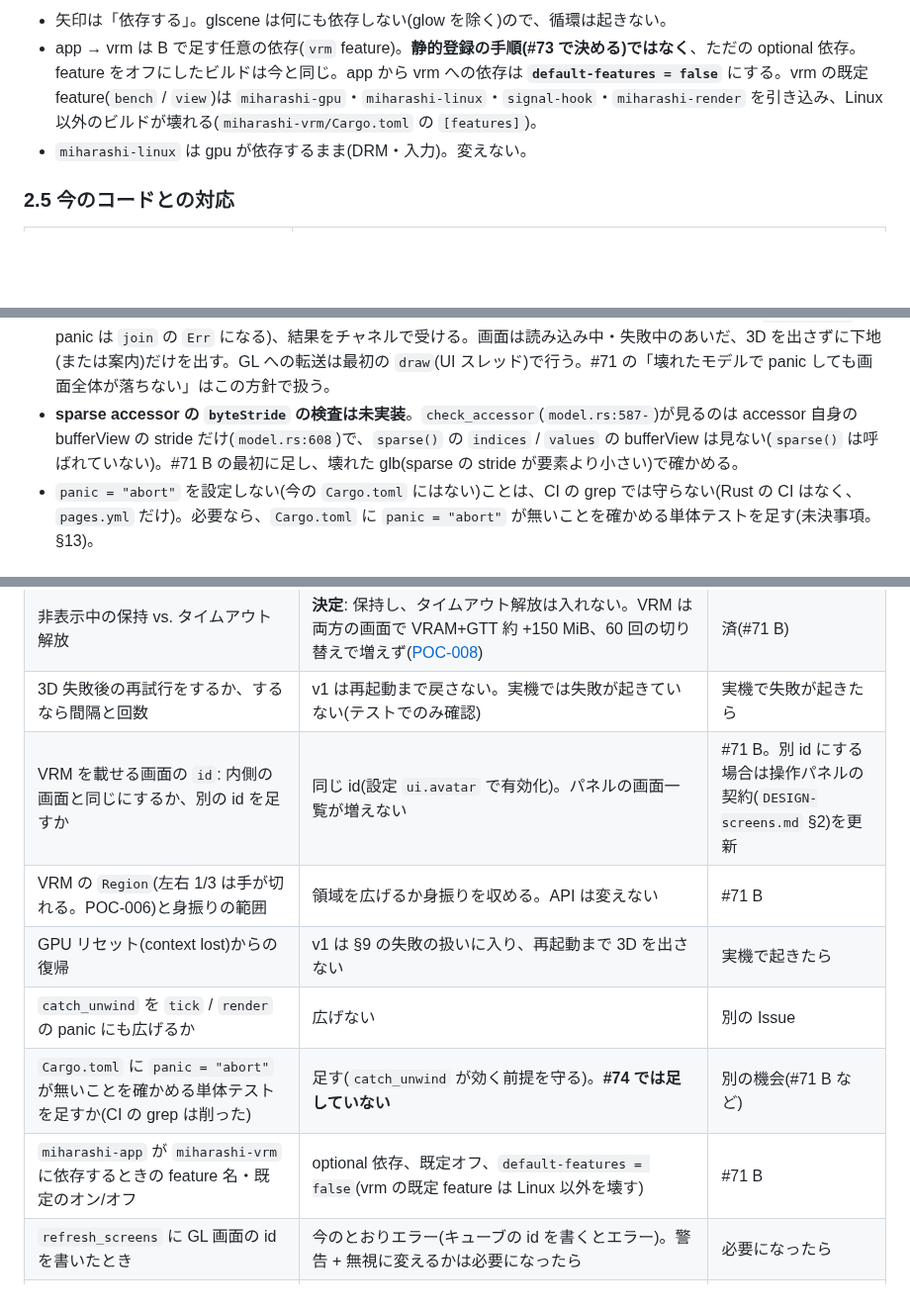
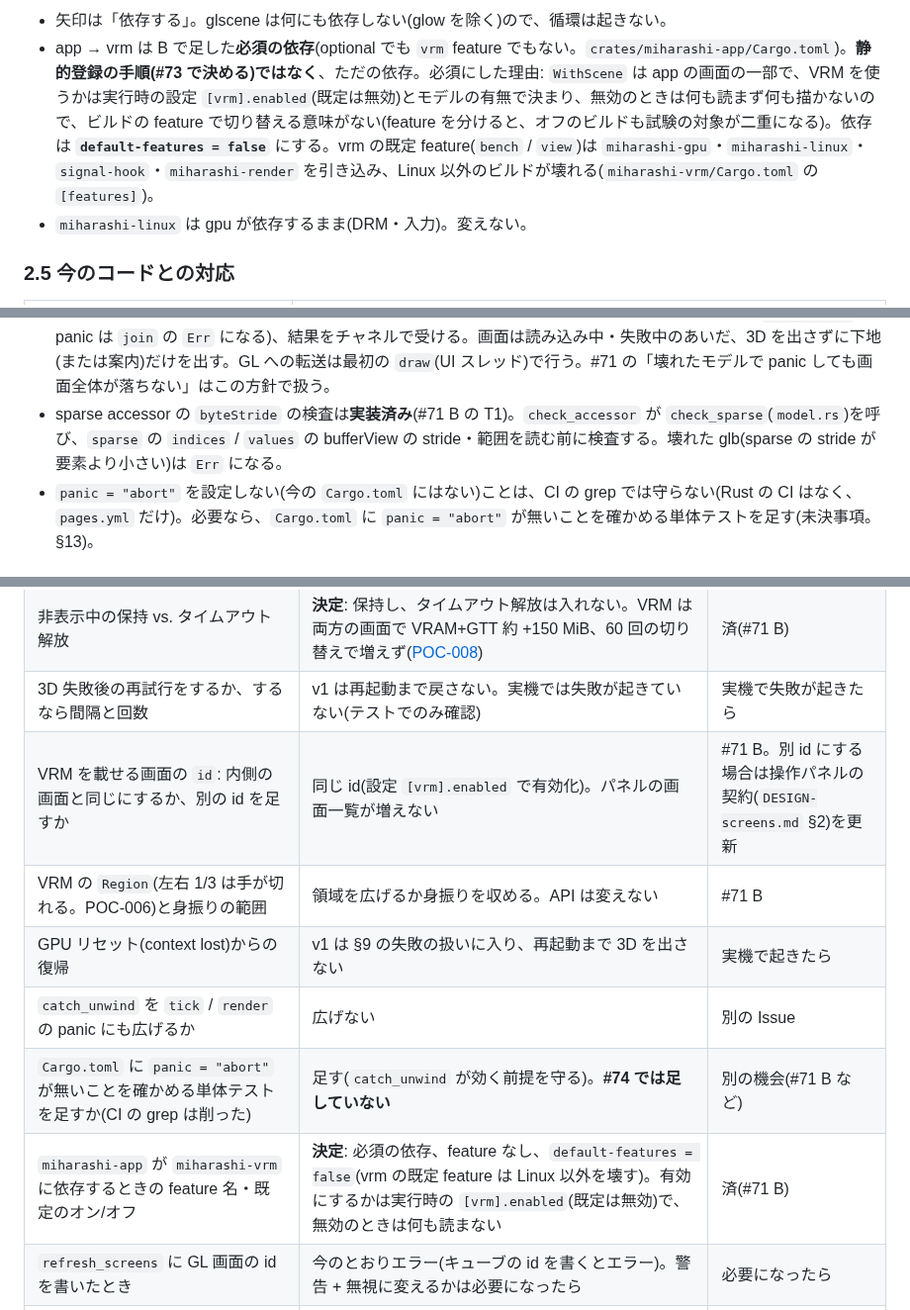
Before and after one commit to ysogabe/miharashi, a Markdown page: docs/DESIGN-screen-plugin-v2.md, 3 parts joined by grey strips. Shown at 99% size. GitHub-like rendering; blank space fills up the shorter version.

Commit message:
docs: 設計書の古い記述(sparse 検査・有効化の設定・vrm への依存)を実装に合わせる (#71)
- sparse accessor の byteStride 検査は T1 で実装済み(未実装と書いていた 2 か所)
- 有効にする設定は ui.avatar でなく [vrm].enabled
- app → vrm は optional 依存・vrm feature でなく必須の依存。VRM を使うかは実行時の設定で決まり、
  無効のときは何も読まないので、ビルドの feature で切り替える意味がないため

Co-Authored-By: Claude Sonnet 5.5 <noreply@anthropic.com>

````diff
--- a/docs/DESIGN-screen-plugin-v2.md
+++ b/docs/DESIGN-screen-plugin-v2.md
@@ -176,7 +176,7 @@ flowchart LR
 ```
 
 - 矢印は「依存する」。glscene は何にも依存しない(glow を除く)ので、循環は起きない。
-- app → vrm は B で足す任意の依存(`vrm` feature)。**静的登録の手順(#73 で決める)ではなく**、ただの optional 依存。feature をオフにしたビルドは今と同じ。app から vrm への依存は **`default-features = false`** にする。vrm の既定 feature(`bench` / `view`)は `miharashi-gpu`・`miharashi-linux`・`signal-hook`・`miharashi-render` を引き込み、Linux 以外のビルドが壊れる(`miharashi-vrm/Cargo.toml` の `[features]`)。
+- app → vrm は B で足した**必須の依存**(optional でも `vrm` feature でもない。`crates/miharashi-app/Cargo.toml`)。**静的登録の手順(#73 で決める)ではなく**、ただの依存。必須にした理由: `WithScene` は app の画面の一部で、VRM を使うかは実行時の設定 `[vrm].enabled`(既定は無効)とモデルの有無で決まり、無効のときは何も読まず何も描かないので、ビルドの feature で切り替える意味がない(feature を分けると、オフのビルドも試験の対象が二重になる)。依存は **`default-features = false`** にする。vrm の既定 feature(`bench` / `view`)は `miharashi-gpu`・`miharashi-linux`・`signal-hook`・`miharashi-render` を引き込み、Linux 以外のビルドが壊れる(`miharashi-vrm/Cargo.toml` の `[features]`)。
 - `miharashi-linux` は gpu が依存するまま(DRM・入力)。変えない。
 
 ### 2.5 今のコードとの対応
@@ -443,7 +443,7 @@ flowchart LR
   - **`force_overlay = true` にし、現在の画面の `invalidate()` を呼ぶ**(必須)。失敗したフレームは `Composite::Gl` で返っていて、次のフレームは `Composite::Photo` / `Agents` / `Canvas` になる。重ね絵・背景を描き直させないと、切り替えのフレームからアラート・メニューが消える(§6.1)。失敗したそのフレームの `Top` は `present_scene` が下地の上に出すので見える。
   - **戻し方(v1)**: 再起動まで戻さない。再試行(例: 5 分後に 1 回、3 回で停止)は v1 に入れず、未決事項にする(§13)。
 - 壊れたモデルなど、CPU 側の失敗の隔離は **GL の外**で行う。モデルの読み込みは別スレッドで行い(`std::thread` の panic は `join` の `Err` になる)、結果をチャネルで受ける。画面は読み込み中・失敗中のあいだ、3D を出さずに下地(または案内)だけを出す。GL への転送は最初の `draw`(UI スレッド)で行う。#71 の「壊れたモデルで panic しても画面全体が落ちない」はこの方針で扱う。
-- **sparse accessor の `byteStride` の検査は未実装**。`check_accessor`(`model.rs:587-`)が見るのは accessor 自身の bufferView の stride だけ(`model.rs:608`)で、`sparse()` の `indices` / `values` の bufferView は見ない(`sparse()` は呼ばれていない)。#71 B の最初に足し、壊れた glb(sparse の stride が要素より小さい)で確かめる。
+- sparse accessor の `byteStride` の検査は**実装済み**(#71 B の T1)。`check_accessor` が `check_sparse`(`model.rs`)を呼び、`sparse` の `indices` / `values` の bufferView の stride・範囲を読む前に検査する。壊れた glb(sparse の stride が要素より小さい)は `Err` になる。
 - `panic = "abort"` を設定しない(今の `Cargo.toml` にはない)ことは、CI の grep では守らない(Rust の CI はなく、`pages.yml` だけ)。必要なら、`Cargo.toml` に `panic = "abort"` が無いことを確かめる単体テストを足す(未決事項。§13)。
 
 ### 9.2 ほかの案と、選ばなかった理由
@@ -569,12 +569,12 @@ T4 の実測と判断(2560x1080、iGPU は Radeon、VRM はニケちゃん、左
 | フレームの上限(`frame_interval`)の API と値(30fps 想定) | **決定**: `Screen::frame_interval`、キューブは既定 30fps(§10) | 済(#74) |
 | 非表示中の保持 vs. タイムアウト解放 | **決定**: 保持し、タイムアウト解放は入れない。VRM は両方の画面で VRAM+GTT 約 +150 MiB、60 回の切り替えで増えず([POC-008](poc/POC-008.md)) | 済(#71 B) |
 | 3D 失敗後の再試行をするか、するなら間隔と回数 | v1 は再起動まで戻さない。実機では失敗が起きていない(テストでのみ確認) | 実機で失敗が起きたら |
-| VRM を載せる画面の `id`: 内側の画面と同じにするか、別の id を足すか | 同じ id(設定 `ui.avatar` で有効化)。パネルの画面一覧が増えない | #71 B。別 id にする場合は操作パネルの契約(`DESIGN-screens.md` §2)を更新 |
+| VRM を載せる画面の `id`: 内側の画面と同じにするか、別の id を足すか | 同じ id(設定 `[vrm].enabled` で有効化)。パネルの画面一覧が増えない | #71 B。別 id にする場合は操作パネルの契約(`DESIGN-screens.md` §2)を更新 |
 | VRM の `Region`(左右 1/3 は手が切れる。POC-006)と身振りの範囲 | 領域を広げるか身振りを収める。API は変えない | #71 B |
 | GPU リセット(context lost)からの復帰 | v1 は §9 の失敗の扱いに入り、再起動まで 3D を出さない | 実機で起きたら |
 | `catch_unwind` を `tick` / `render` の panic にも広げるか | 広げない | 別の Issue |
 | `Cargo.toml` に `panic = "abort"` が無いことを確かめる単体テストを足すか(CI の grep は削った) | 足す(`catch_unwind` が効く前提を守る)。**#74 では足していない** | 別の機会(#71 B など) |
-| `miharashi-app` が `miharashi-vrm` に依存するときの feature 名・既定のオン/オフ | optional 依存、既定オフ、`default-features = false`(vrm の既定 feature は Linux 以外を壊す) | #71 B |
+| `miharashi-app` が `miharashi-vrm` に依存するときの feature 名・既定のオン/オフ | **決定**: 必須の依存、feature なし、`default-features = false`(vrm の既定 feature は Linux 以外を壊す)。有効にするかは実行時の `[vrm].enabled`(既定は無効)で、無効のときは何も読まない | 済(#71 B) |
 | `refresh_screens` に GL 画面の id を書いたとき | 今のとおりエラー(キューブの id を書くとエラー)。警告 + 無視に変えるかは必要になったら | 必要になったら |
 | 下地が `Canvas` のときの毎フレームの CPU 描画 + 転送(`base_changed` の印、または覆われている間 3D を止める) | 印は付けない。覆われているあいだは VRM を止める(§11.2 の「T4 の実測と判断」)。`base_changed` は、覆われているあいだも動かしたくなったときに入れる | #71 B |
 | MSAA(輪郭線が細いと途切れる: POC-006 の「輪郭線」の所見、199 行・239 行付近) | **範囲外**(v1 の層は MSAA なし)。VRM の輪郭線の見た目は B で `outline-scale` などで調整。MSAA が要るなら層をマルチサンプルにする別の Issue | 別の Issue |
````
Also changed, not shown: other parts of docs/DESIGN-screen-plugin-v2.md (+2 -2 lines).
